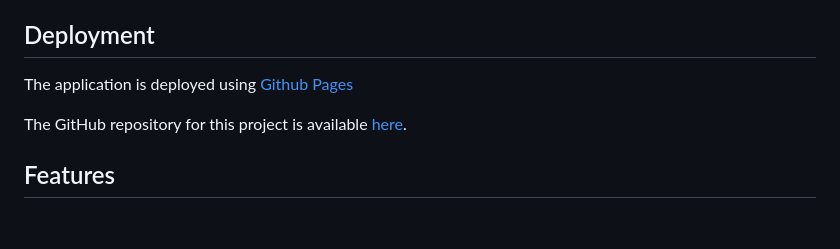
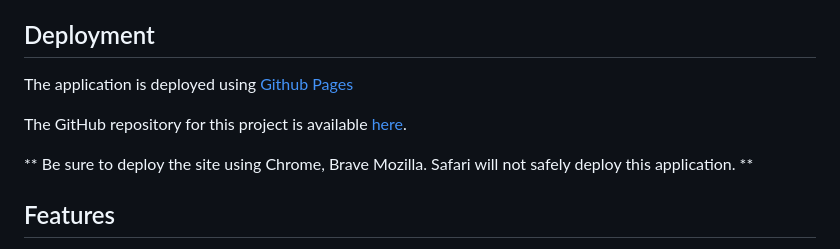
Before and after one commit to Thecodebarbie/TCB-Portfolio, a Markdown page: README.md, the part around the change printed below. Drawn GitHub-style; blank space fills up the shorter version.

Commit message:
uodated repo and deployment links & added additional comments on how to deploy properly.

```diff
--- a/README.md
+++ b/README.md
@@ -57,4 +57,5 @@ The GitHub repository for this project is available [here](https://github.com/Th
 
+** Be sure to deploy the site using Chrome, Brave Mozilla. Safari will not safely deploy this application. **
 
 ## Features
 
```
Also changed, not shown: other parts of README.md (+2 -2 lines).
